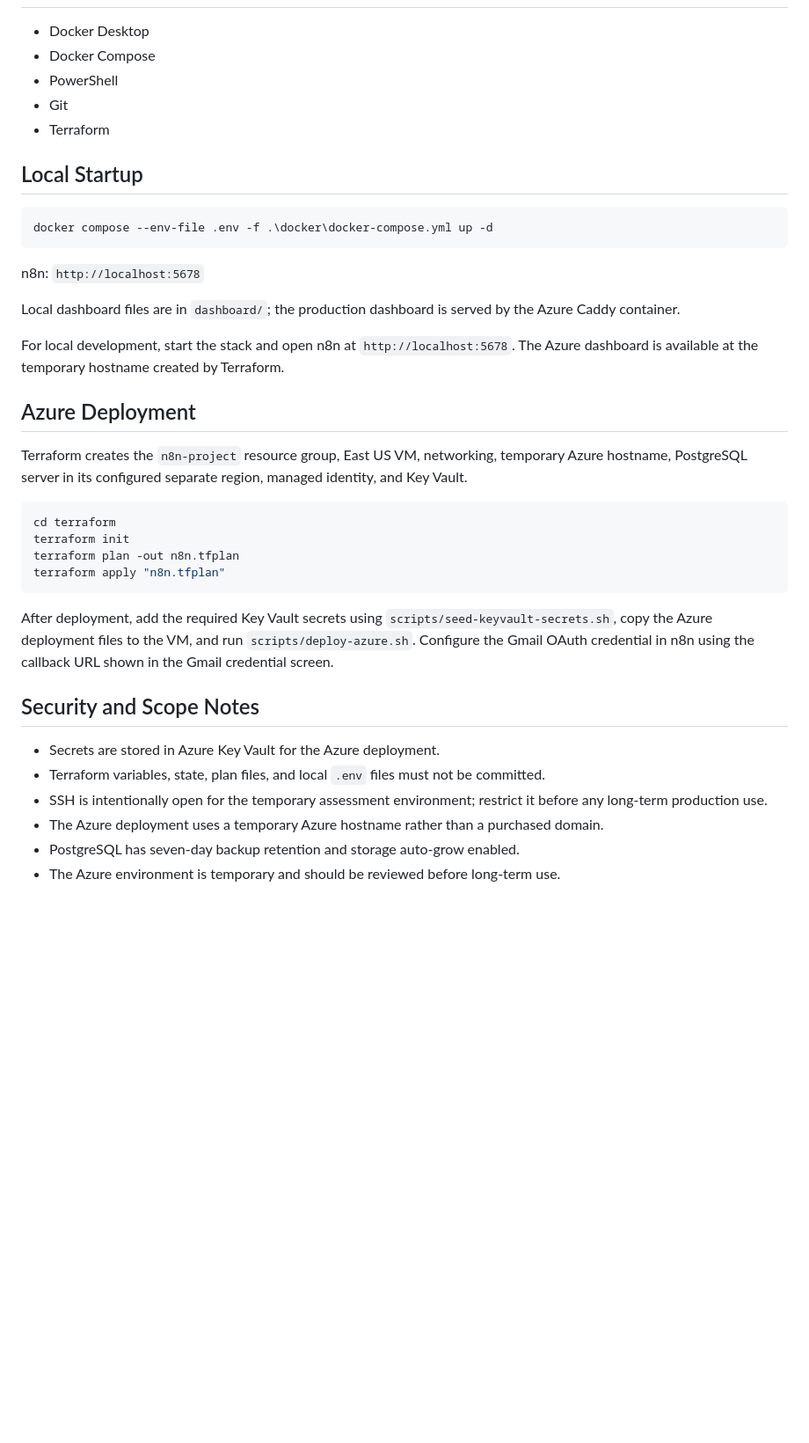
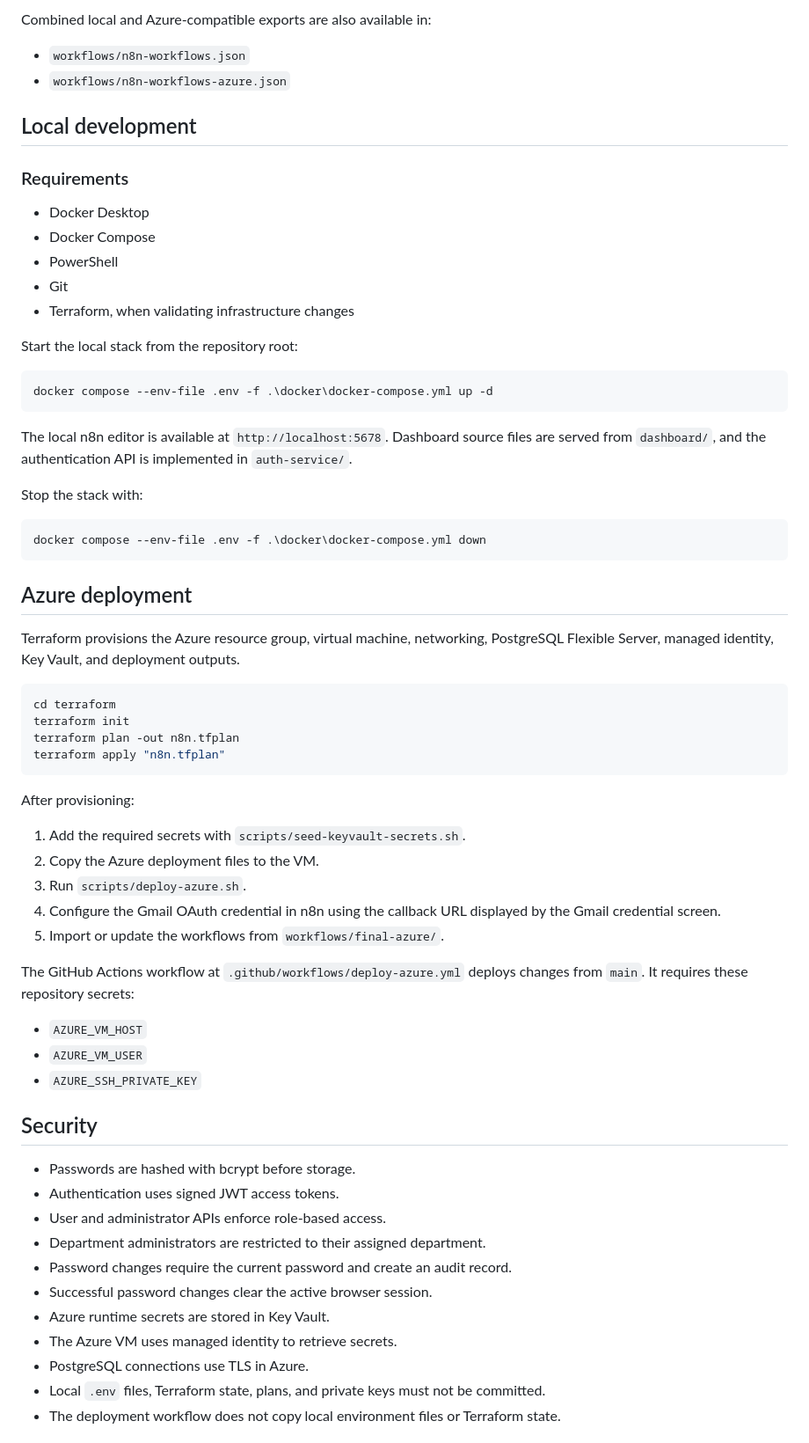
Before and after one commit to MaouXsama/n8n-it-support, a Markdown page: README.md, the part around one of its changes. Shown at 88% size. Drawn GitHub-style; blank space fills up the shorter version.

````diff
--- a/README.md
+++ b/README.md
@@ -49,25 +131,35 @@ The local export is in `workflows/n8n-workflows.json`. The Azure-compatible expo
+Combined local and Azure-compatible exports are also available in:
+
+- `workflows/n8n-workflows.json`
+- `workflows/n8n-workflows-azure.json`
+
+## Local development
+
+### Requirements
 
 - Docker Desktop
 - Docker Compose
 - PowerShell
 - Git
-- Terraform
+- Terraform, when validating infrastructure changes
 
-## Local Startup
+Start the local stack from the repository root:
 
 ```powershell
 docker compose --env-file .env -f .\docker\docker-compose.yml up -d
 ```
 
-n8n: `http://localhost:5678`
+The local n8n editor is available at `http://localhost:5678`. Dashboard source files are served from `dashboard/`, and the authentication API is implemented in `auth-service/`.
 
-Local dashboard files are in `dashboard/`; the production dashboard is served by the Azure Caddy container.
+Stop the stack with:
 
-For local development, start the stack and open n8n at `http://localhost:5678`. The Azure dashboard is available at the temporary hostname created by Terraform.
+```powershell
+docker compose --env-file .env -f .\docker\docker-compose.yml down
+```
 
-## Azure Deployment
+## Azure deployment
 
-Terraform creates the `n8n-project` resource group, East US VM, networking, temporary Azure hostname, PostgreSQL server in its configured separate region, managed identity, and Key Vault.
+Terraform provisions the Azure resource group, virtual machine, networking, PostgreSQL Flexible Server, managed identity, Key Vault, and deployment outputs.
 
 ```powershell
 cd terraform
@@ -76,13 +168,31 @@ terraform plan -out n8n.tfplan
 terraform apply "n8n.tfplan"
 ```
 
-After deployment, add the required Key Vault secrets using `scripts/seed-keyvault-secrets.sh`, copy the Azure deployment files to the VM, and run `scripts/deploy-azure.sh`. Configure the Gmail OAuth credential in n8n using the callback URL shown in the Gmail credential screen.
+After provisioning:
 
-## Security and Scope Notes
+1. Add the required secrets with `scripts/seed-keyvault-secrets.sh`.
+2. Copy the Azure deployment files to the VM.
+3. Run `scripts/deploy-azure.sh`.
+4. Configure the Gmail OAuth credential in n8n using the callback URL displayed by the Gmail credential screen.
+5. Import or update the workflows from `workflows/final-azure/`.
 
-- Secrets are stored in Azure Key Vault for the Azure deployment.
-- Terraform variables, state, plan files, and local `.env` files must not be committed.
-- SSH is intentionally open for the temporary assessment environment; restrict it before any long-term production use.
-- The Azure deployment uses a temporary Azure hostname rather than a purchased domain.
-- PostgreSQL has seven-day backup retention and storage auto-grow enabled.
-- The Azure environment is temporary and should be reviewed before long-term use.
+The GitHub Actions workflow at `.github/workflows/deploy-azure.yml` deploys changes from `main`. It requires these repository secrets:
+
+- `AZURE_VM_HOST`
+- `AZURE_VM_USER`
+- `AZURE_SSH_PRIVATE_KEY`
+
+## Security
+
+- Passwords are hashed with bcrypt before storage.
+- Authentication uses signed JWT access tokens.
+- User and administrator APIs enforce role-based access.
+- Department administrators are restricted to their assigned department.
+- Password changes require the current password and create an audit record.
+- Successful password changes clear the active browser session.
+- Azure runtime secrets are stored in Key Vault.
+- The Azure VM uses managed identity to retrieve secrets.
+- PostgreSQL connections use TLS in Azure.
+- Local `.env` files, Terraform state, plans, and private keys must not be committed.
+- The deployment workflow does not copy local environment files or Terraform state.
+
````
Also changed, not shown: other parts of README.md (+134 -106 lines).
